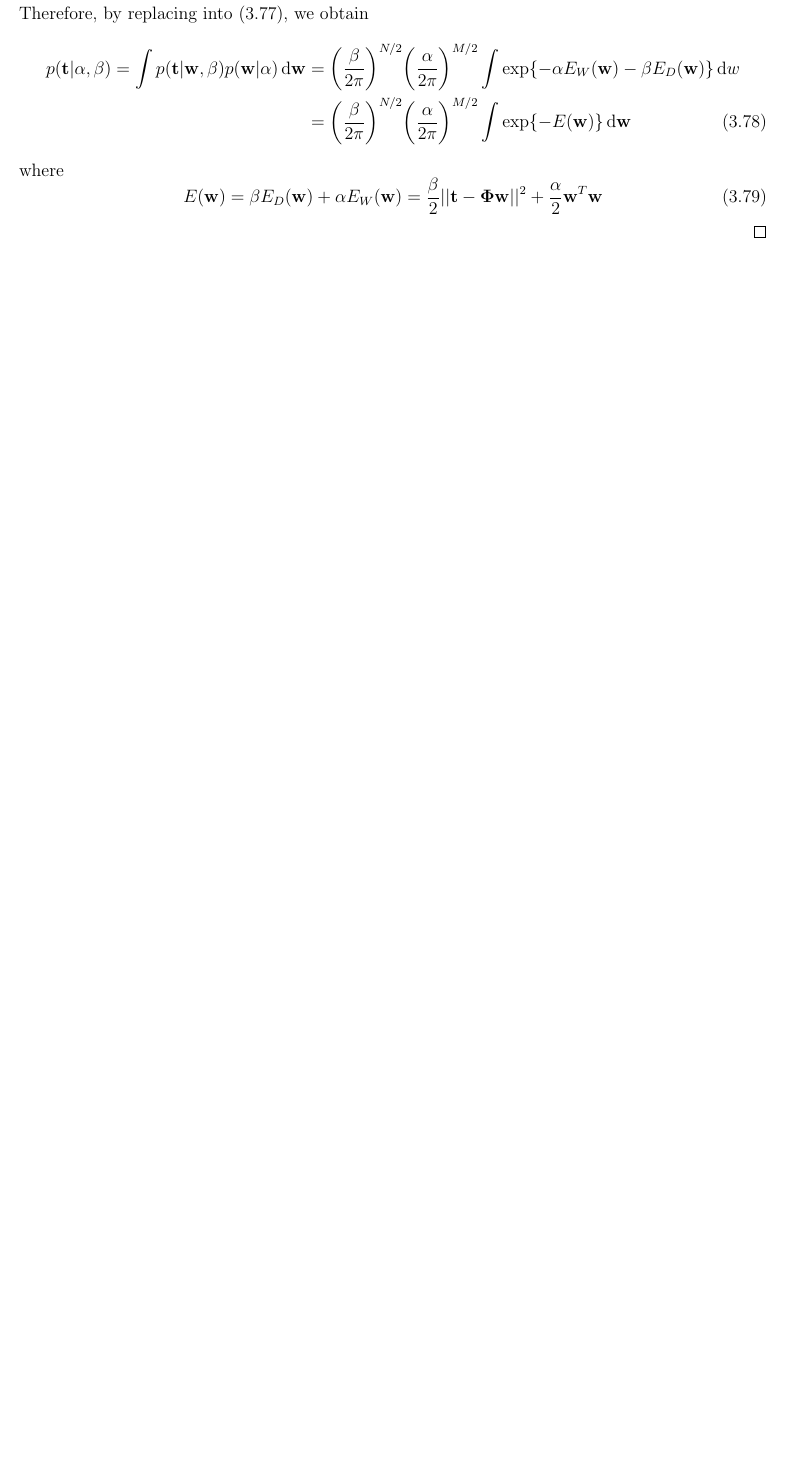
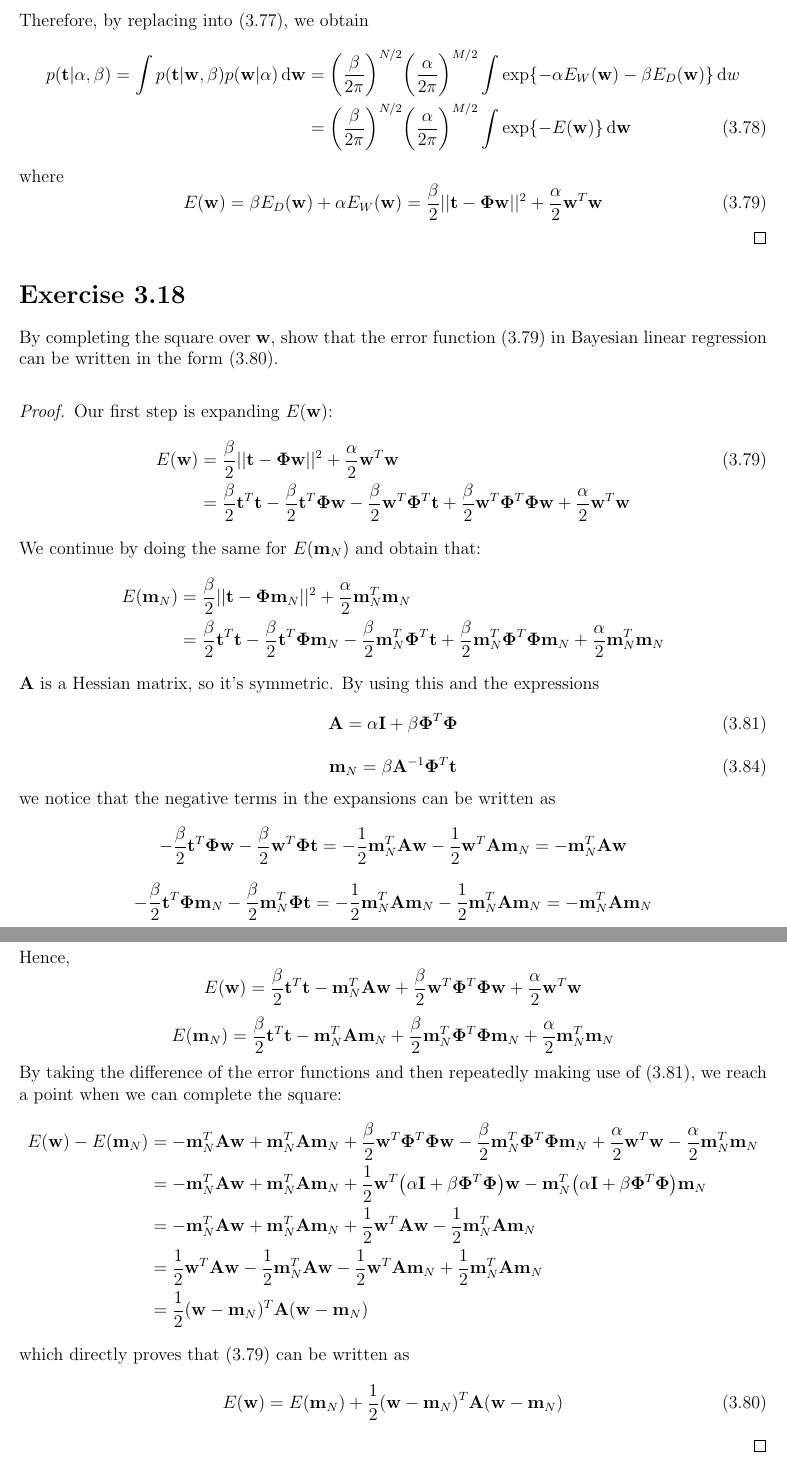
Before and after one commit to thesstefan/bishop_prml, a LaTeX thesis (main.tex, which reads chapters/chapter3_linear_models.tex): part of page 53 of 53 before the commit and two parts of pages 53 and 54 of 54 after it, the two joined at a grey line, cut so that both start at the same text, the shorter picture padded with empty space. Compiled offline with pdfLaTeX.

Commit message:
added 3.14, 3.15, 3.17, 3.18

```diff
--- a/chapters/chapter3_linear_models.tex
+++ b/chapters/chapter3_linear_models.tex
@@ -1050,3 +1050,112 @@ $E(\mathbf{w})$ is defined by (\ref{eq:3.79}).
         + \frac{\alpha}{2} \mathbf{w}^T\mathbf{w}
     \end{equation}
 \end{proof}
+
+\section*{Exercise 3.18}
+By completing the square over $\mathbf{w}$, show that the error function
+$(\ref{eq:3.79})$ in Bayesian linear regression can be written in the form
+$(\ref{eq:3.80})$.
+
+\vspace{1em}
+
+\begin{proof}
+    Our first step is expanding $E(\mathbf{w})$:
+    \begin{align*}
+        E(\mathbf{w})
+        &= \frac{\beta}{2} ||\mathbf{t} - \mathbf{\Phi}\mathbf{w}||^2
+            + \frac{\alpha}{2} \mathbf{w}^T\mathbf{w} \tag{3.79} \\
+        &= \frac{\beta}{2} \mathbf{t}^T\mathbf{t}
+            - \frac{\beta}{2} \mathbf{t}^T\mathbf{\Phi}\mathbf{w}
+            - \frac{\beta}{2} \mathbf{w}^T\mathbf{\Phi}^T\mathbf{t}
+            + \frac{\beta}{2} \mathbf{w}^T\mathbf{\Phi}^T\mathbf{\Phi}\mathbf{w}
+            + \frac{\alpha}{2} \mathbf{w}^T\mathbf{w}
+    \end{align*}
+    We continue by doing the same for $E(\mathbf{m}_N)$ and obtain that:
+    \begin{align*}
+        E(\mathbf{m}_N)
+        &= \frac{\beta}{2} ||\mathbf{t} - \mathbf{\Phi}\mathbf{m}_N||^2
+            + \frac{\alpha}{2} \mathbf{m}_N^T\mathbf{m}_N \\
+        &= \frac{\beta}{2} \mathbf{t}^T\mathbf{t}
+            - \frac{\beta}{2} \mathbf{t}^T\mathbf{\Phi}\mathbf{m}_N
+            - \frac{\beta}{2} \mathbf{m}_N^T\mathbf{\Phi}^T\mathbf{t}
+            + \frac{\beta}{2} \mathbf{m}_N^T\mathbf{\Phi}^T\mathbf{\Phi}\mathbf{m}_N
+            + \frac{\alpha}{2} \mathbf{m}_N^T\mathbf{m}_N
+    \end{align*}
+    $\mathbf{A}$ is a Hessian matrix, so it's symmetric. By using this
+    and the expressions
+    \begin{equation}\label{eq:3.81}\tag{3.81}
+        \mathbf{A} = \alpha \mathbf{I} + \beta \mathbf{\Phi}^T\mathbf{\Phi}
+    \end{equation}
+    \vspace{-1em}
+    \begin{equation}\label{eq:3.84}\tag{3.84}
+        \mathbf{m}_N = \beta \mathbf{A}^{-1} \mathbf{\Phi}^T\mathbf{t}
+    \end{equation}
+    we notice that the negative terms in the expansions can be written as
+    \[
+        -\frac{\beta}{2} \mathbf{t}^T\mathbf{\Phi}\mathbf{w}
+            - \frac{\beta}{2} \mathbf{w}^T\mathbf{\Phi}\mathbf{t}
+        =
+        -\frac{1}{2} \mathbf{m}_N^T\mathbf{A}\mathbf{w}
+            -\frac{1}{2} \mathbf{w}^T\mathbf{A}\mathbf{m}_N
+        =
+        -\mathbf{m}_N^T\mathbf{A}\mathbf{w}
+    \]
+    \[
+        -\frac{\beta}{2} \mathbf{t}^T\mathbf{\Phi}\mathbf{m}_N
+            - \frac{\beta}{2} \mathbf{m}_N^T\mathbf{\Phi}\mathbf{t}
+        =
+        -\frac{1}{2} \mathbf{m}_N^T\mathbf{A}\mathbf{m}_N
+            -\frac{1}{2} \mathbf{m}_N^T\mathbf{A}\mathbf{m}_N
+        =
+        -\mathbf{m}_N^T\mathbf{A}\mathbf{m}_N
+    \]
+    Hence,
+    \[
+        E(\mathbf{w})
+        = \frac{\beta}{2} \mathbf{t}^T\mathbf{t}
+            -\mathbf{m}_N^T\mathbf{A}\mathbf{w}
+            + \frac{\beta}{2} \mathbf{w}^T\mathbf{\Phi}^T\mathbf{\Phi}\mathbf{w}
+            + \frac{\alpha}{2} \mathbf{w}^T\mathbf{w}
+    \]
+    \[
+        E(\mathbf{m}_N)
+        = \frac{\beta}{2} \mathbf{t}^T\mathbf{t}
+            -\mathbf{m}_N^T\mathbf{A}\mathbf{m}_N
+            + \frac{\beta}{2} \mathbf{m}_N^T\mathbf{\Phi}^T\mathbf{\Phi}\mathbf{m}_N
+            + \frac{\alpha}{2} \mathbf{m}_N^T\mathbf{m}_N
+    \]
+    By taking the difference of the error functions and then
+    repeatedly making use of $(\ref{eq:3.81})$, we reach a point
+    when we can complete the square:
+    \begin{align*}
+        E(\mathbf{w}) - E(\mathbf{m}_N)
+        &= -\mathbf{m}_N^T\mathbf{A}\mathbf{w}
+            + \mathbf{m}_N^T\mathbf{A}\mathbf{m}_N
+            + \frac{\beta}{2} \mathbf{w}^T\mathbf{\Phi}^T\mathbf{\Phi}\mathbf{w}
+            - \frac{\beta}{2} \mathbf{m}_N^T\mathbf{\Phi}^T\mathbf{\Phi}\mathbf{m}_N
+            + \frac{\alpha}{2} \mathbf{w}^T\mathbf{w}
+            - \frac{\alpha}{2} \mathbf{m}_N^T\mathbf{m}_N \\
+        &= -\mathbf{m}_N^T\mathbf{A}\mathbf{w}
+            + \mathbf{m}_N^T\mathbf{A}\mathbf{m}_N
+            + \frac{1}{2} \mathbf{w}^T\big(
+                \alpha \mathbf{I} + \beta \mathbf{\Phi}^T\mathbf{\Phi}\big)
+                \mathbf{w}
+            - \mathbf{m}_N^T\big(
+                \alpha \mathbf{I} + \beta \mathbf{\Phi}^T\mathbf{\Phi}\big)
+                \mathbf{m}_N \\
+        &= -\mathbf{m}_N^T\mathbf{A}\mathbf{w}
+            + \mathbf{m}_N^T\mathbf{A}\mathbf{m}_N
+            + \frac{1}{2} \mathbf{w}^T\mathbf{A}\mathbf{w}
+            - \frac{1}{2} \mathbf{m}_N^T\mathbf{A}\mathbf{m}_N \\
+        &= \frac{1}{2} \mathbf{w}^T\mathbf{A}\mathbf{w}
+            -\frac{1}{2} \mathbf{m}_N^T \mathbf{A}\mathbf{w}
+            -\frac{1}{2} \mathbf{w}^T\mathbf{A}\mathbf{m}_N
+            + \frac{1}{2} \mathbf{m}_N^T\mathbf{A}\mathbf{m}_N \\
+        &= \frac{1}{2} (\mathbf{w} - \mathbf{m}_N)^T\mathbf{A}(\mathbf{w} - \mathbf{m}_N)
+    \end{align*}
+    which directly proves that $(\ref{eq:3.79})$ can be written as
+    \begin{equation}\label{eq:3.80}\tag{3.80}
+        E(\mathbf{w}) = E(\mathbf{m}_N) +
+            \frac{1}{2} (\mathbf{w} - \mathbf{m}_N)^T\mathbf{A}(\mathbf{w} - \mathbf{m}_N)
+    \end{equation}
+\end{proof}
```
Also changed, not shown: chapters/chapter3_linear_models.tex (4 more changed lines), 1 other file.
